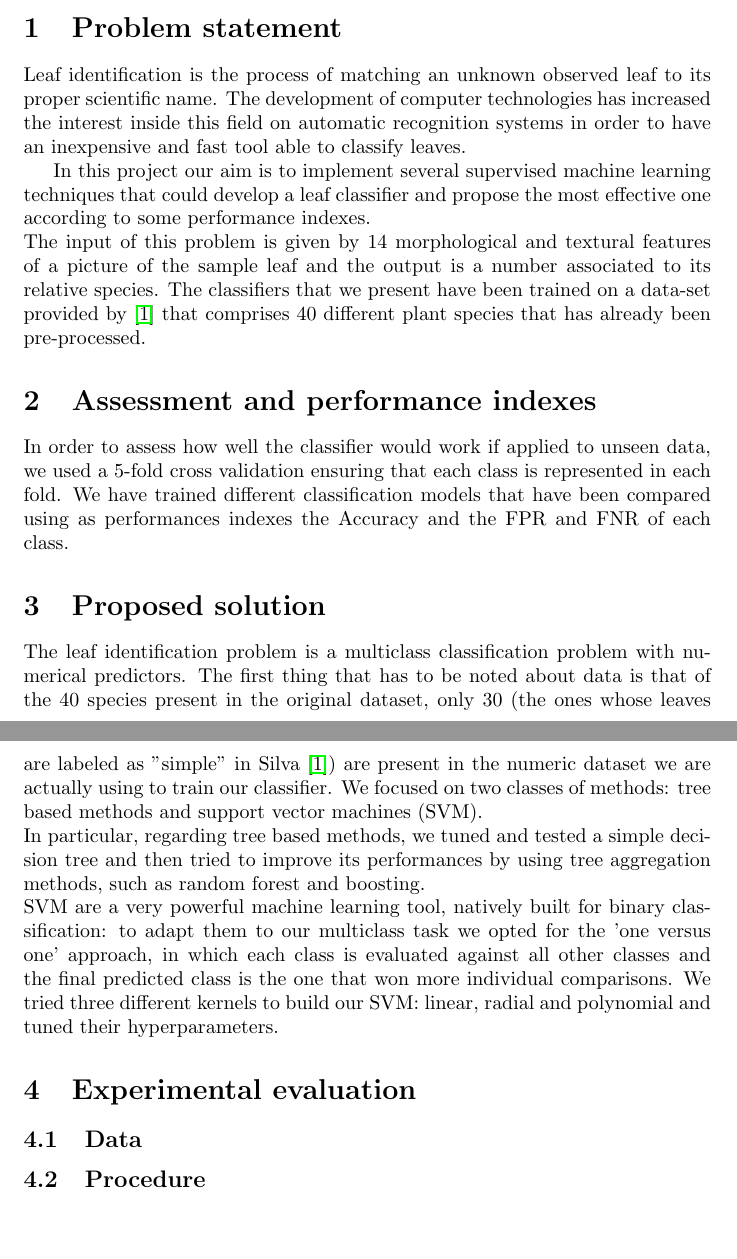
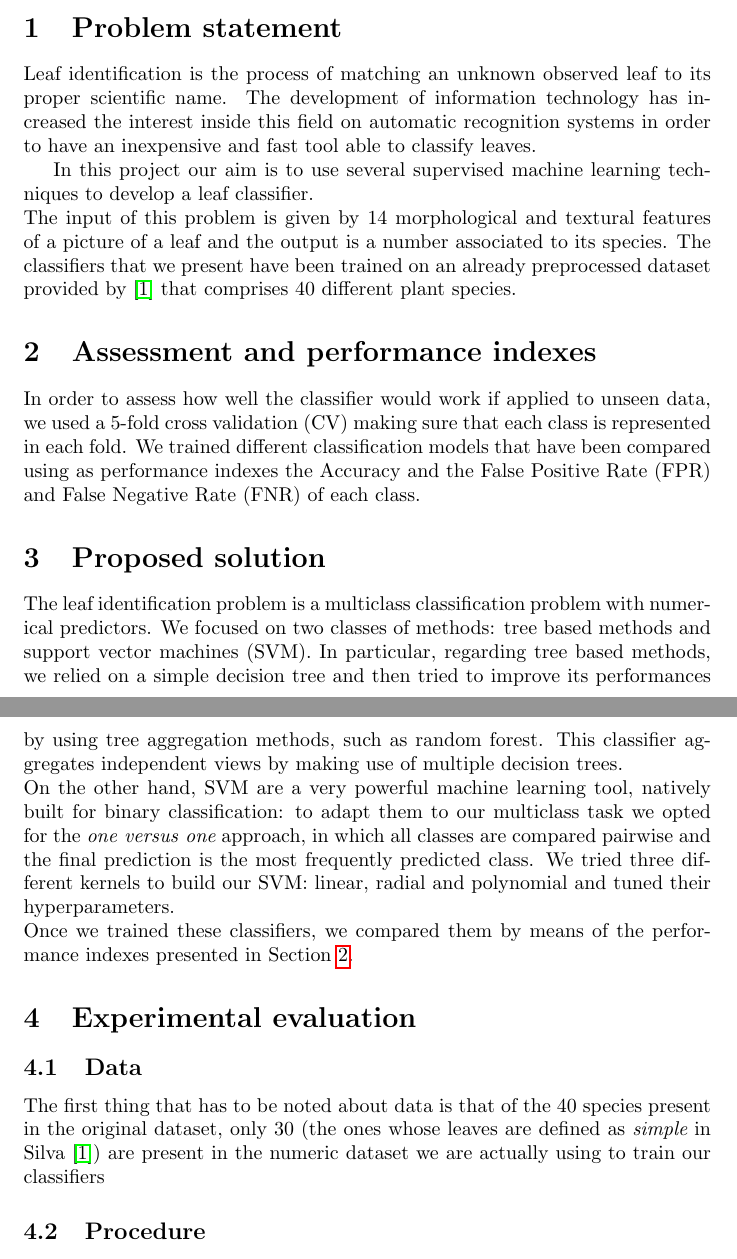
Before and after one commit to lorenzobasile/ml_project, a LaTeX document (report/report.tex): two parts of pages 1 and 2 of 3, joined at a grey line, cut so that both start at the same text, the shorter picture padded with empty space. Compiled offline with pdfLaTeX.

Commit message:
updated report

```diff
--- a/report/report.tex
+++ b/report/report.tex
@@ -39,25 +39,24 @@
 
 
 \section{Problem statement}
-Leaf identification is the process of matching an unknown observed leaf to its proper scientific name. The development of computer technologies has increased the interest inside this field on automatic recognition systems in order to have an inexpensive and fast tool able to classify leaves.
+Leaf identification is the process of matching an unknown observed leaf to its proper scientific name. The development of information technology has increased the interest inside this field on automatic recognition systems in order to have an inexpensive and fast tool able to classify leaves.
 
-In this project our aim is to implement several supervised machine learning techniques that could develop a leaf classifier and propose the most effective one according to some performance indexes. \\
-The input of this problem is given by 14 morphological and textural features of a picture of the sample leaf and the output is a number associated to its relative species. The classifiers that we present have been trained on a data-set provided by \cite{silva} that comprises 40 different plant species that has already been pre-processed.
+In this project our aim is to use several supervised machine learning techniques to develop a leaf classifier. \\
+The input of this problem is given by 14 morphological and textural features of a picture of a leaf and the output is a number associated to its species. The classifiers that we present have been trained on an already preprocessed dataset provided by \cite{silva} that comprises 40 different plant species.
 
-
-\section{Assessment and performance indexes}
-In order to assess how well the classifier would work if applied to unseen data, we used a $5$-fold cross validation ensuring that each class is represented in each fold. We have trained different classification models that have been compared using as performances indexes the Accuracy and the FPR and FNR of each class.
+\section{Assessment and performance indexes}\label{2}
+In order to assess how well the classifier would work if applied to unseen data, we used a $5$-fold cross validation (CV) making sure that each class is represented in each fold. We trained different classification models that have been compared using as performance indexes the Accuracy and the False Positive Rate (FPR) and False Negative Rate (FNR) of each class.
 
 \section{Proposed solution}
-The leaf identification problem is a multiclass classification problem with numerical predictors. The first thing that has to be noted about data is that of the 40 species present in the original dataset, only 30 (the ones whose leaves are labeled as "simple" in Silva \cite{silva}) are present in the numeric dataset we are actually using to train our classifier. We focused on two classes of methods: tree based methods and support vector machines (SVM).
-\\In particular, regarding tree based methods, we tuned and tested a simple decision tree and then tried to improve its performances by using tree aggregation methods, such as random forest and boosting.
-\\SVM are a very powerful machine learning tool, natively built for binary classification: to adapt them to our multiclass task we opted for the 'one versus one' approach, in which each class is evaluated against all other classes and the final predicted class is the one that won more individual comparisons. We tried three different kernels to build our SVM: linear, radial and polynomial and tuned their hyperparameters.
-
+The leaf identification problem is a multiclass classification problem with numerical predictors. We focused on two classes of methods: tree based methods and support vector machines (SVM).
+In particular, regarding tree based methods, we relied on a simple decision tree and then tried to improve its performances by using tree aggregation methods, such as random forest. This classifier aggregates independent views by making use of multiple decision trees.
+\\On the other hand, SVM are a very powerful machine learning tool, natively built for binary classification: to adapt them to our multiclass task we opted for the $\textit{one versus one}$ approach, in which all classes are compared pairwise and the final prediction is the most frequently predicted class. We tried three different kernels to build our SVM: linear, radial and polynomial and tuned their hyperparameters.
+\\Once we trained these classifiers, we compared them by means of the performance indexes presented in Section \ref{2}.
 
 \section{Experimental evaluation}
 
 \subsection{Data}
-
+The first thing that has to be noted about data is that of the 40 species present in the original dataset, only 30 (the ones whose leaves are defined as $\textit{simple}$ in Silva \cite{silva}) are present in the numeric dataset we are actually using to train our classifiers
 \subsection{Procedure}
 
 \subsection{Results and discussion}
```
